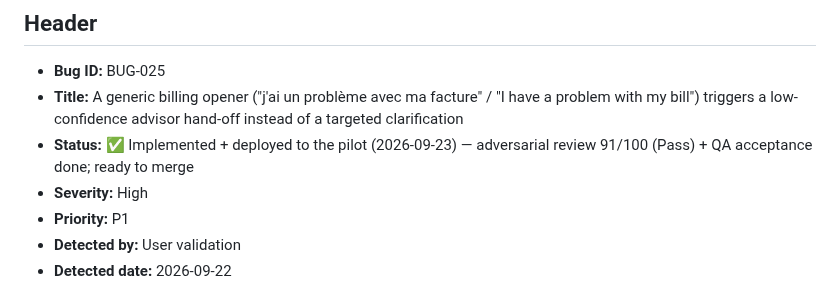
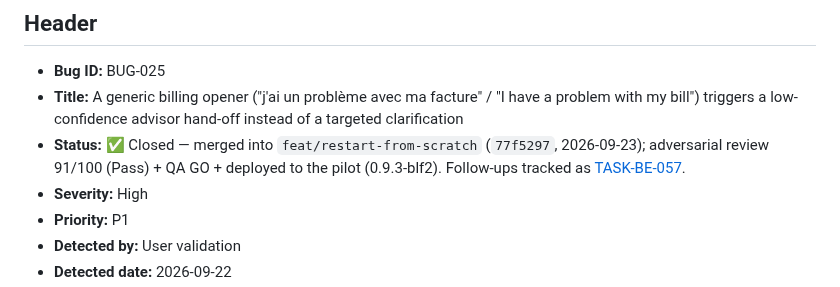
Before and after one commit to tgrimaud/V2V, a Markdown page: product-backlog/bugs/BUG-025-vague-opener-billing-handoff.md, the part around the change. Drawn GitHub-style.

```diff
--- a/product-backlog/bugs/BUG-025-vague-opener-billing-handoff.md
+++ b/product-backlog/bugs/BUG-025-vague-opener-billing-handoff.md
@@ -4,7 +4,7 @@
 
 - **Bug ID:** BUG-025
 - **Title:** A generic billing opener ("j'ai un problème avec ma facture" / "I have a problem with my bill") triggers a low-confidence advisor hand-off instead of a targeted clarification
-- **Status:** ✅ Implemented + deployed to the pilot (2026-09-23) — adversarial review 91/100 (Pass) + QA acceptance done; ready to merge
+- **Status:** ✅ Closed — merged into `feat/restart-from-scratch` (`77f5297`, 2026-09-23); adversarial review 91/100 (Pass) + QA GO + deployed to the pilot (0.9.3-blf2). Follow-ups tracked as [TASK-BE-057](../tasks/backend-tasks.md).
 - **Severity:** High
 - **Priority:** P1
 - **Detected by:** User validation
```
Also changed, not shown: product-backlog/tasks/kb-ingestion-tasks.md (+4 -4 lines).
